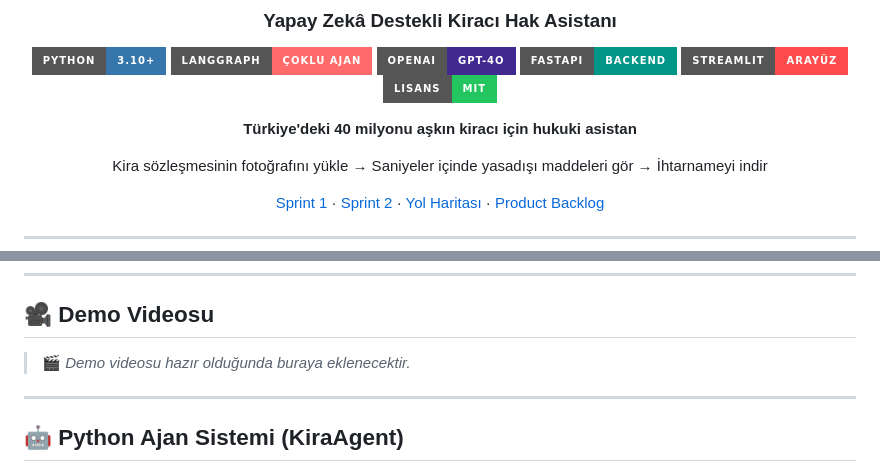
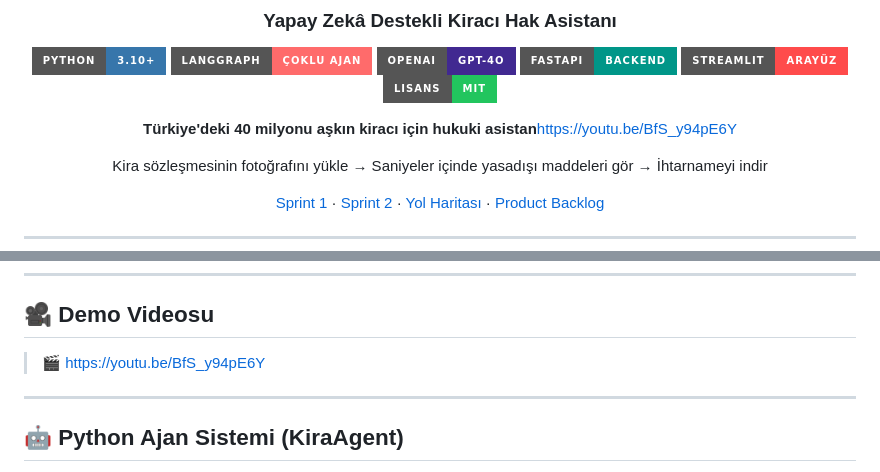
Before and after one commit to ramazankrklnc/YZTA_Bootcamp_310, a Markdown page: README.md, 2 parts joined by grey strips. GitHub-like rendering; badges without logos.

```diff
--- a/README.md
+++ b/README.md
@@ -13,7 +13,7 @@
 [![Streamlit](https://img.shields.io/badge/Streamlit-Arayüz-FF4B4B?style=for-the-badge&logo=streamlit&logoColor=white)](https://streamlit.io)
 [![License](https://img.shields.io/badge/Lisans-MIT-22c55e?style=for-the-badge)](LICENSE)
 
-**Türkiye'deki 40 milyonu aşkın kiracı için hukuki asistan**
+**Türkiye'deki 40 milyonu aşkın kiracı için hukuki asistan**https://youtu.be/BfS_y94pE6Y
 
 Kira sözleşmesinin fotoğrafını yükle → Saniyeler içinde yasadışı maddeleri gör → İhtarnameyi indir
 
@@ -656,7 +656,7 @@ Sprint 3, **HakkımVar**'ı 4 katmanlı tam yığın (full-stack) bir platforma
 
 ## 🎥 Demo Videosu
 
-> 🎬 *Demo videosu hazır olduğunda buraya eklenecektir.*
+> 🎬 https://youtu.be/BfS_y94pE6Y
 
 <!-- Demo videosu hazır olduğunda Sprint_3_demo.mp4 ve thumbnail olarak Sprint_3_video_thumb.png ekleyin -->
 
```
